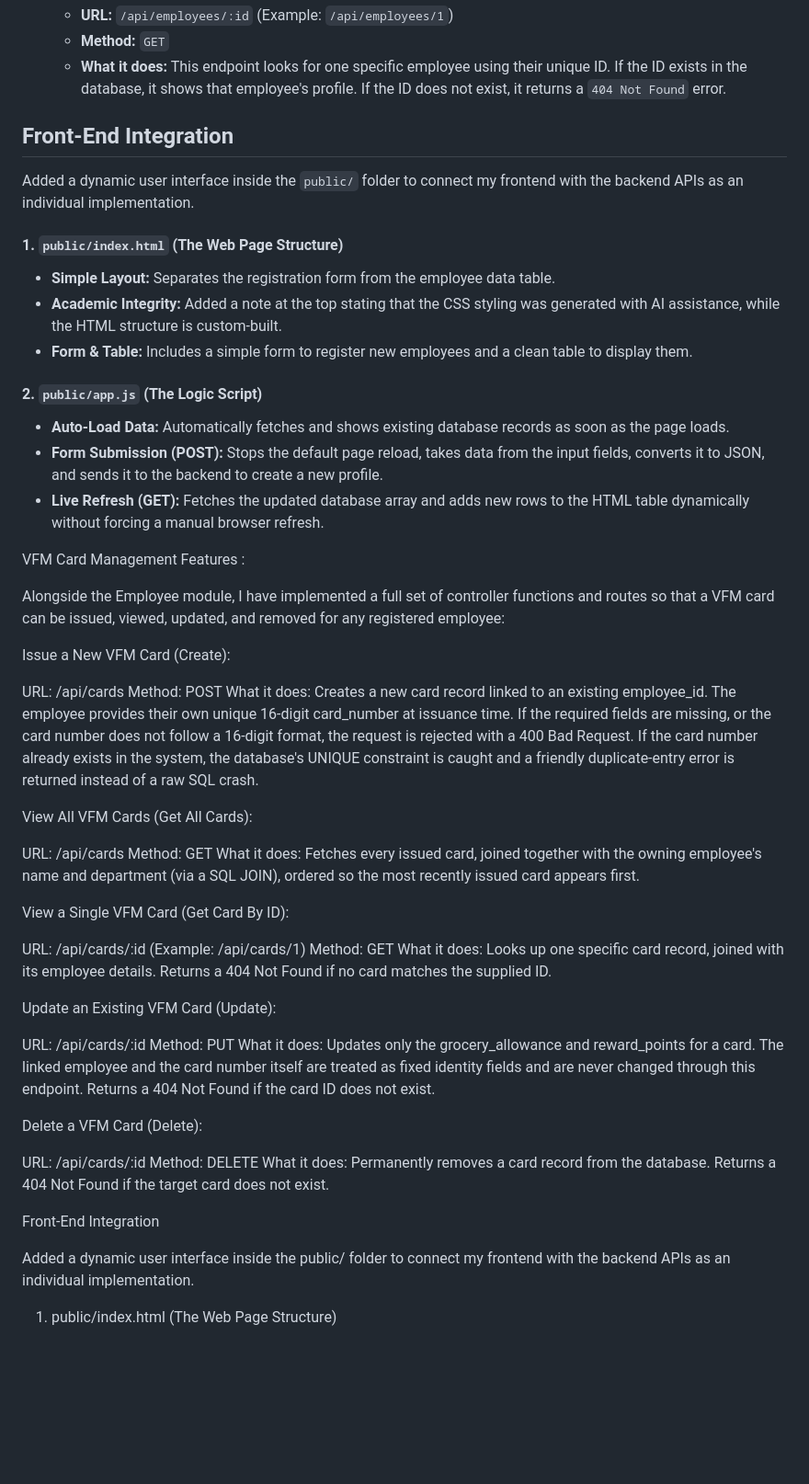
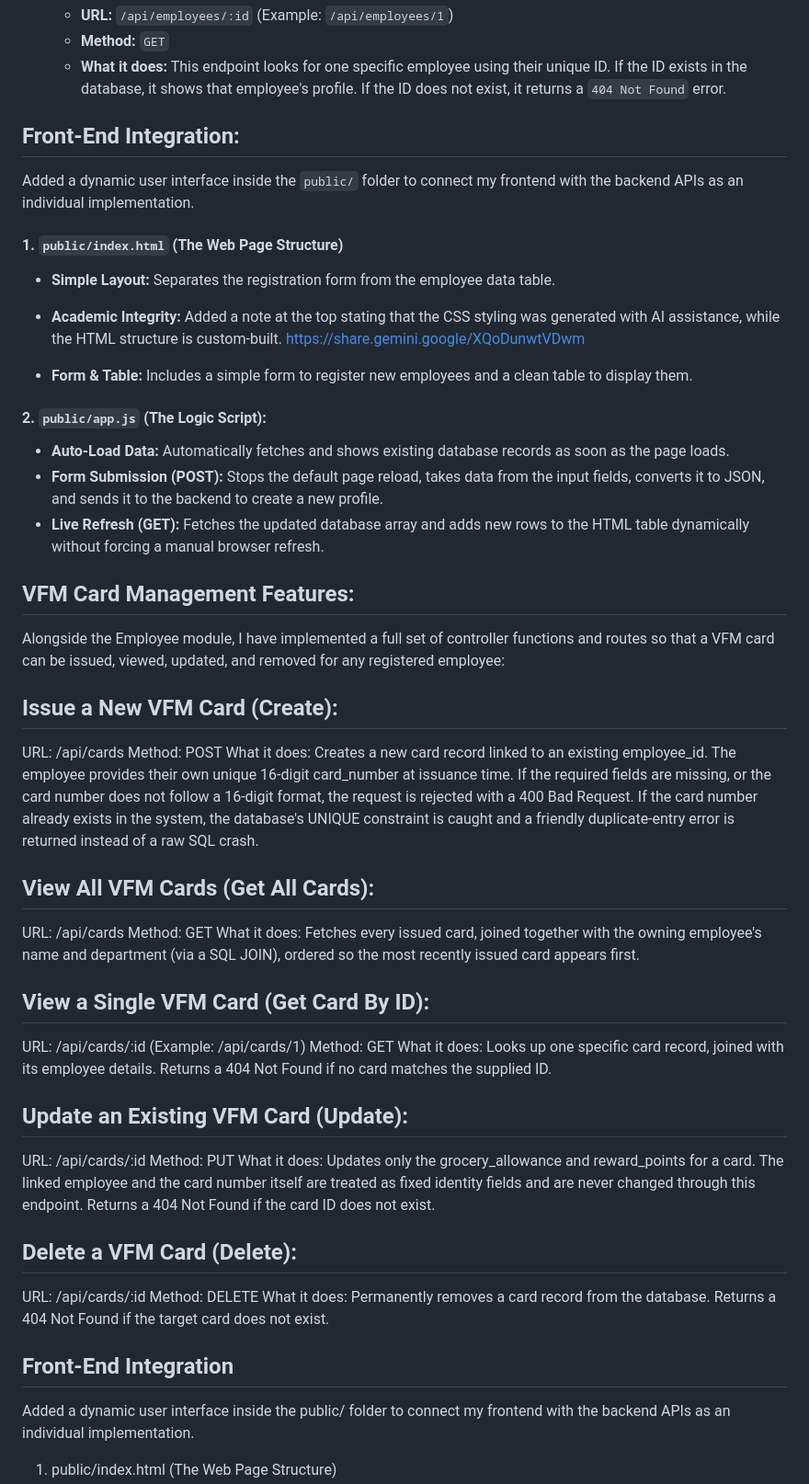
Before and after one commit to saiffemalik/CA_TWO, a Markdown page: README.md, the part around one of its changes. Shown at 92% size. GitHub-like rendering; blank space fills up the shorter version.

```diff
--- a/README.md
+++ b/README.md
@@ -75,7 +72,7 @@ I have added controller code and two new routes to read and display employee dat
    * **Method:** `GET`
    * **What it does:** This endpoint looks for one specific employee using their unique ID. If the ID exists in the database, it shows that employee's profile. If the ID does not exist, it returns a `404 Not Found` error.
 
-## Front-End Integration
+## Front-End Integration:
 
 Added a dynamic user interface inside the `public/` folder to connect my frontend with the backend APIs as an individual implementation.
 
@@ -83,19 +80,21 @@ Added a dynamic user interface inside the `public/` folder to connect my fronten
 #### 1. `public/index.html` (The Web Page Structure)
 * **Simple Layout:** Separates the registration form from the employee data table.
 * **Academic Integrity:** Added a note at the top stating that the CSS styling was generated with AI assistance, while the HTML structure is custom-built.
+https://share.gemini.google/XQoDunwtVDwm
+
 * **Form & Table:** Includes a simple form to register new employees and a clean table to display them.
 
-#### 2. `public/app.js` (The Logic Script)
+#### 2. `public/app.js` (The Logic Script):
 * **Auto-Load Data:** Automatically fetches and shows existing database records as soon as the page loads.
 * **Form Submission (POST):** Stops the default page reload, takes data from the input fields, converts it to JSON, and sends it to the backend to create a new profile.
 * **Live Refresh (GET):** Fetches the updated database array and adds new rows to the HTML table dynamically without forcing a manual browser refresh.
 
-VFM Card Management Features :
+## VFM Card Management Features:
 
 Alongside the Employee module, I have implemented a full set of controller functions and routes so that a VFM card can be issued, viewed, updated, and removed for any registered employee:
 
 
-Issue a New VFM Card (Create):
+## Issue a New VFM Card (Create):
 
 URL: /api/cards
 Method: POST
@@ -103,7 +102,7 @@ What it does: Creates a new card record linked to an existing employee_id. The e
 
 
 
-View All VFM Cards (Get All Cards):
+## View All VFM Cards (Get All Cards):
 
 URL: /api/cards
 Method: GET
@@ -111,7 +110,7 @@ What it does: Fetches every issued card, joined together with the owning employe
 
 
 
-View a Single VFM Card (Get Card By ID):
+## View a Single VFM Card (Get Card By ID):
 
 URL: /api/cards/:id (Example: /api/cards/1)
 Method: GET
@@ -119,7 +118,7 @@ What it does: Looks up one specific card record, joined with its employee detail
 
 
 
-Update an Existing VFM Card (Update):
+## Update an Existing VFM Card (Update):
 
 URL: /api/cards/:id
 Method: PUT
@@ -127,7 +126,7 @@ What it does: Updates only the grocery_allowance and reward_points for a card. T
 
 
 
-Delete a VFM Card (Delete):
+## Delete a VFM Card (Delete):
 
 URL: /api/cards/:id
 Method: DELETE
@@ -137,7 +136,7 @@ What it does: Permanently removes a card record from the database. Returns a 404
 
 
 
-Front-End Integration
+## Front-End Integration
 
 Added a dynamic user interface inside the public/ folder to connect my frontend with the backend APIs as an individual implementation.
 
```
Also changed, not shown: other parts of README.md (+19 -19 lines).
